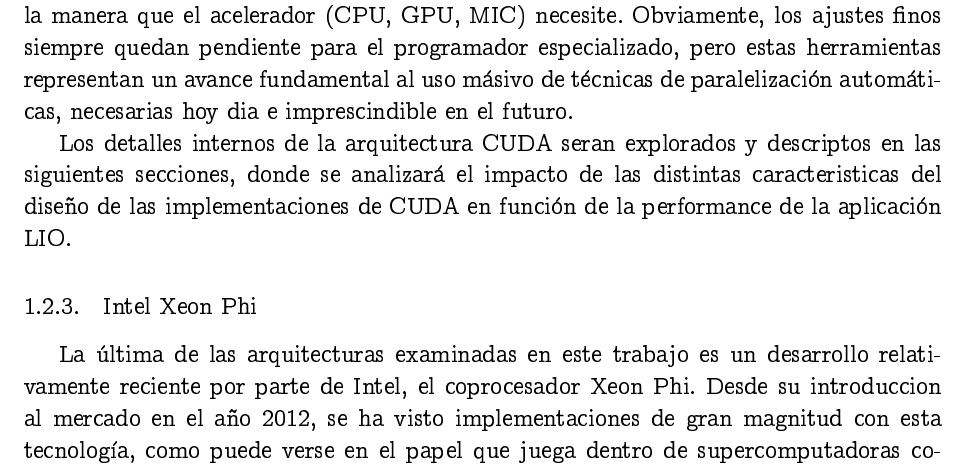
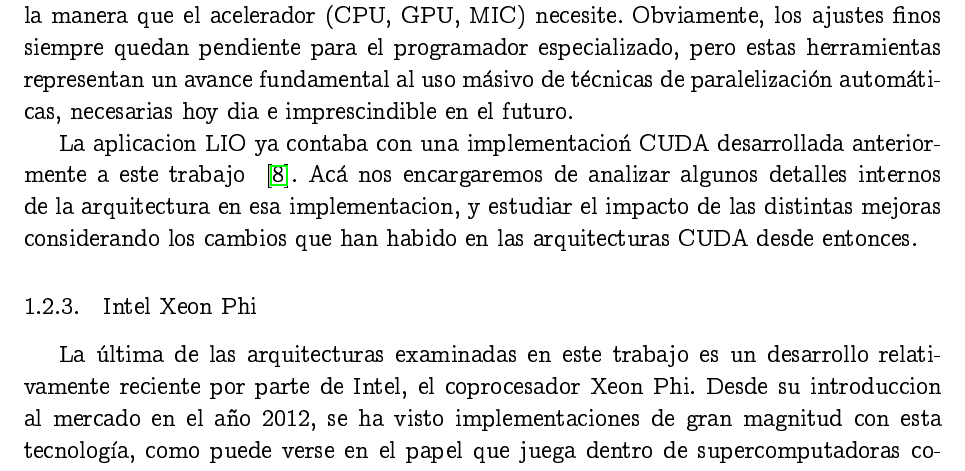
Before and after one commit to manuelF/tesis, a LaTeX document (paper/paper.tex, which reads paper/cuda-intro.tex): part of page 6 of 23, cut so that both start at the same text. Compiled offline with pdfLaTeX.

Commit message:
Refraseado el final de intro cuda

```diff
--- a/paper/cuda-intro.tex
+++ b/paper/cuda-intro.tex
@@ -55,6 +55,7 @@ el programador especializado, pero estas herramientas representan un avance fund
 m\'asivo de t\'ecnicas de paralelizaci\'on autom\'aticas, necesarias hoy dia e imprescindible en el
 futuro.
 
-Los detalles internos de la arquitectura CUDA seran explorados y descriptos en las siguientes secciones,
-donde se analizar\'a el impacto de las distintas caracteristicas del dise\~no de las implementaciones
-de CUDA en funci\'on de la performance de la aplicaci\'on LIO.
+La aplicacion LIO ya contaba con una implementacio\'n CUDA desarrollada anteriormente a este
+trabajo ~\cite{TesisNitsche}. Ac\'a nos encargaremos de analizar algunos detalles internos de
+la arquitectura en esa implementacion, y estudiar el impacto de las distintas mejoras considerando
+los cambios que han habido en las arquitecturas CUDA desde entonces.
```
